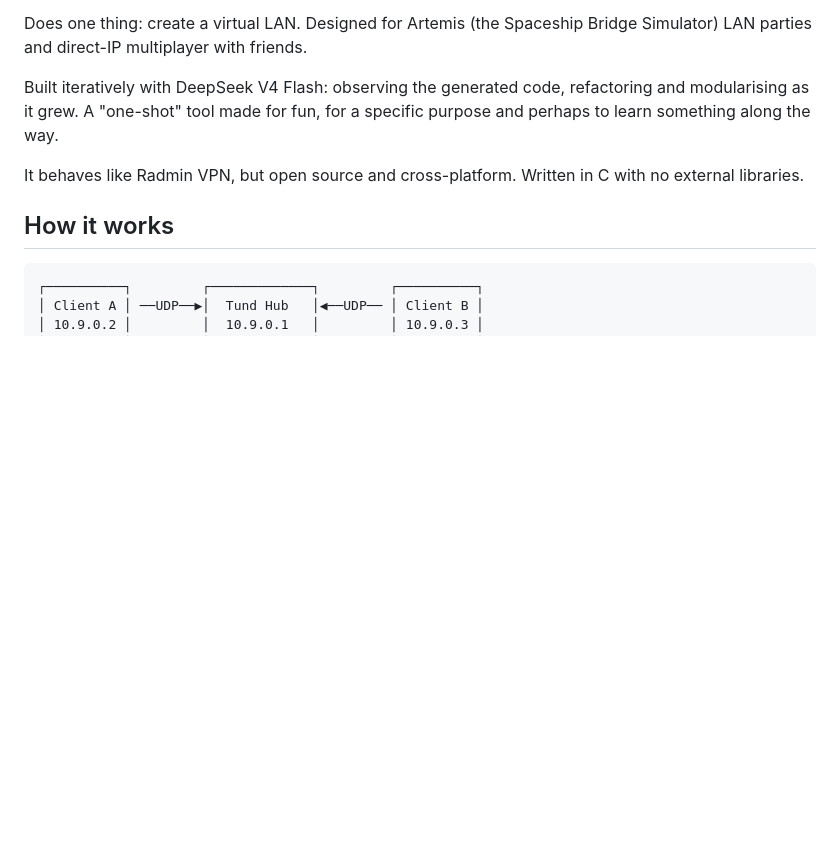
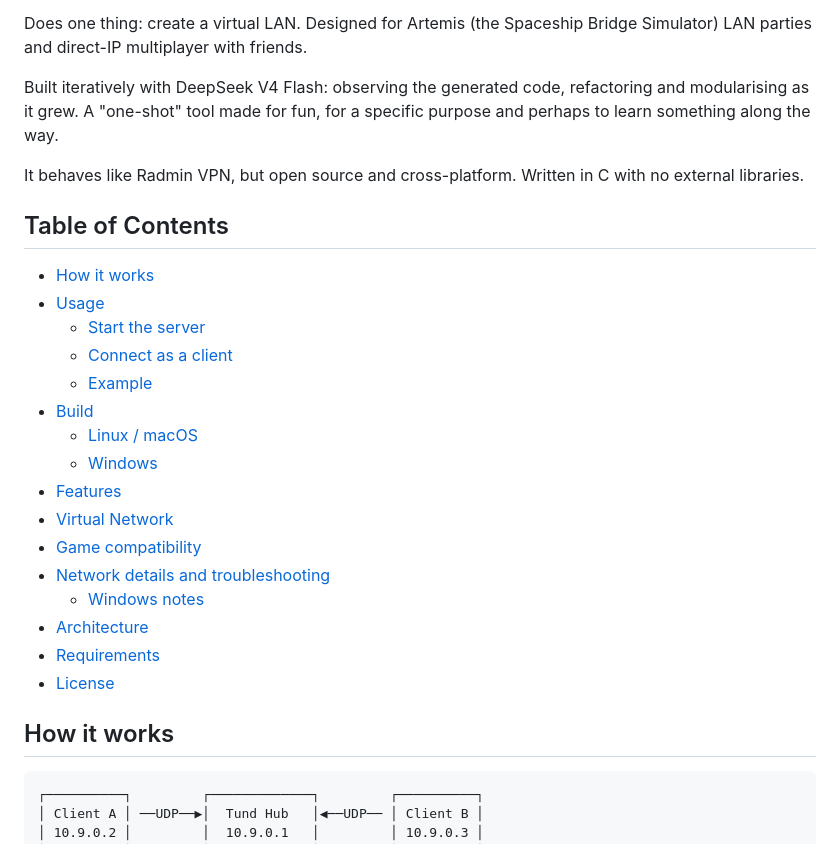
Before and after one commit to danterolle/tund, a Markdown page: README.md, the part around one of its changes. Rendered like a GitHub page; blank space fills up the shorter version.

```diff
--- a/README.md
+++ b/README.md
@@ -7,6 +7,25 @@ Does one thing: create a virtual LAN. Designed for Artemis (the Spaceship Bridge
 Built iteratively with DeepSeek V4 Flash: observing the generated code, refactoring and modularising as it grew. A "one-shot" tool made for fun, for a specific purpose and perhaps to learn something along the way.
 
 It behaves like Radmin VPN, but open source and cross-platform. Written in C with no external libraries.
+
+## Table of Contents
+
+- [How it works](#how-it-works)
+- [Usage](#usage)
+  - [Start the server](#start-the-server)
+  - [Connect as a client](#connect-as-a-client)
+  - [Example](#example)
+- [Build](#build)
+  - [Linux / macOS](#linux--macos)
+  - [Windows](#windows)
+- [Features](#features)
+- [Virtual Network](#virtual-network)
+- [Game compatibility](#game-compatibility)
+- [Network details and troubleshooting](#network-details-and-troubleshooting)
+  - [Windows notes](#windows-notes)
+- [Architecture](#architecture)
+- [Requirements](#requirements)
+- [License](#license)
 
 ## How it works
 
```
Also changed, not shown: other parts of README.md (+50 -42 lines).
